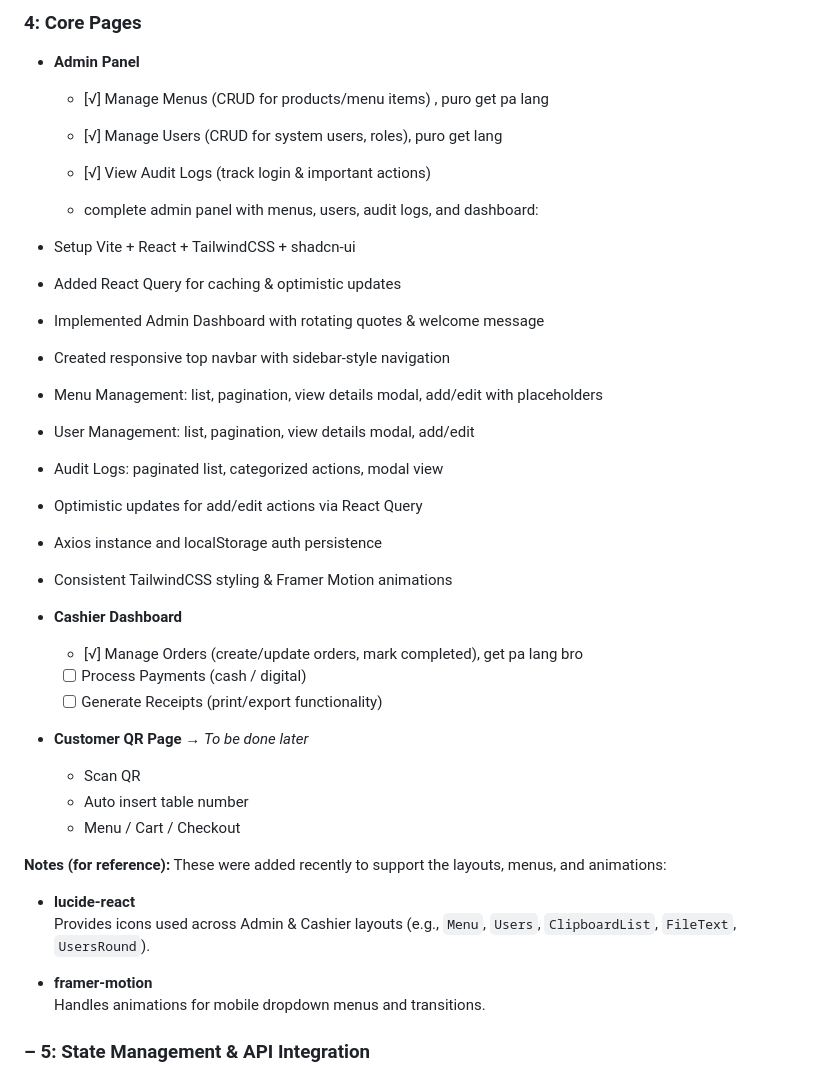
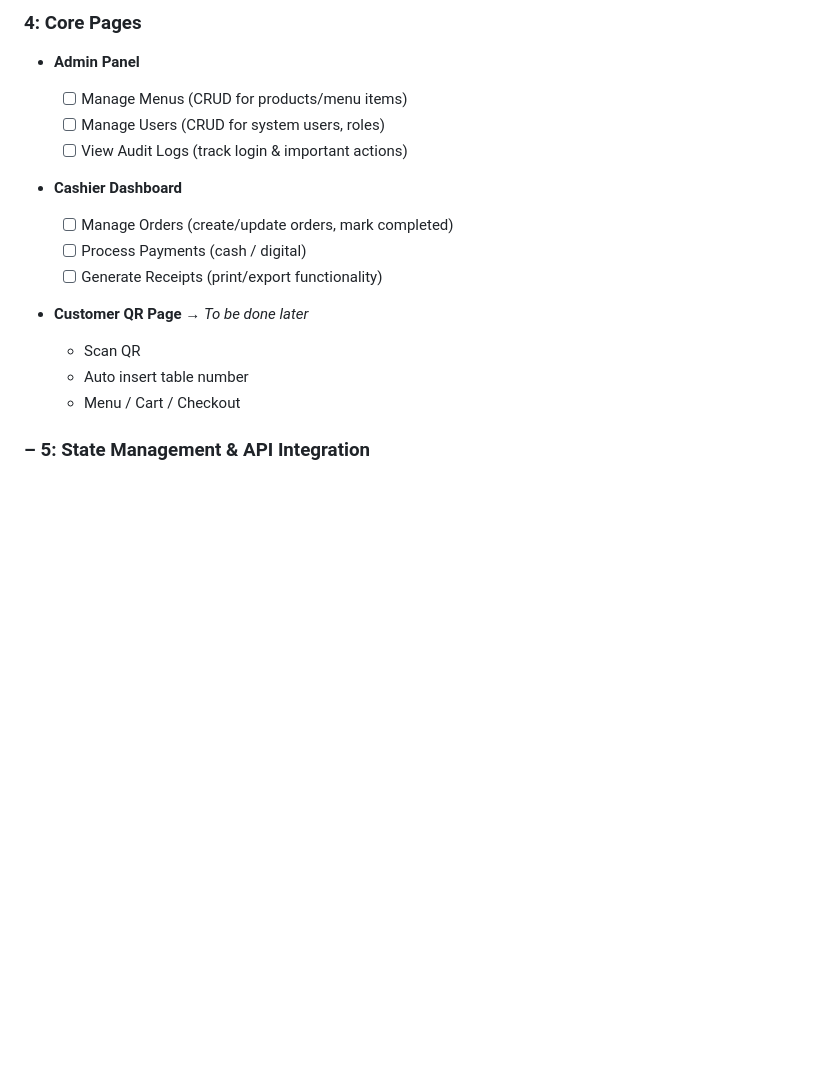
Before and after one commit to property360-2/Development-of-Sales-and-Inventory-System-with-QR-Code-Based-Ordering-and-Predictive-Analytics, a Markdown page: documentation/developmental-plan.md, the part around the change. Rendered like a GitHub page; blank space fills up the shorter version.

Commit message:
revery back to the changes made, ai code are messy, will create more easier and maintainable code, will revise majority of the pages

```diff
--- a/documentation/developmental-plan.md
+++ b/documentation/developmental-plan.md
@@ -105,25 +105,13 @@
 
 - **Admin Panel**
 
-  - [√] Manage Menus (CRUD for products/menu items) , puro get pa lang
-  - [√] Manage Users (CRUD for system users, roles), puro get lang
-  - [√] View Audit Logs (track login & important actions)
+  - [ ] Manage Menus (CRUD for products/menu items)
+  - [ ] Manage Users (CRUD for system users, roles)
+  - [ ] View Audit Logs (track login & important actions)
 
-  - complete admin panel with menus, users, audit logs, and dashboard:
-
-- Setup Vite + React + TailwindCSS + shadcn-ui
-- Added React Query for caching & optimistic updates
-- Implemented Admin Dashboard with rotating quotes & welcome message
-- Created responsive top navbar with sidebar-style navigation
-- Menu Management: list, pagination, view details modal, add/edit with placeholders
-- User Management: list, pagination, view details modal, add/edit
-- Audit Logs: paginated list, categorized actions, modal view
-- Optimistic updates for add/edit actions via React Query
-- Axios instance and localStorage auth persistence
-- Consistent TailwindCSS styling & Framer Motion animations
 - **Cashier Dashboard**
 
-  - [√] Manage Orders (create/update orders, mark completed), get pa lang bro
+  - [ ] Manage Orders (create/update orders, mark completed)
   - [ ] Process Payments (cash / digital)
   - [ ] Generate Receipts (print/export functionality)
 
@@ -131,15 +119,6 @@
   - Scan QR
   - Auto insert table number
   - Menu / Cart / Checkout
-
-**Notes (for reference):**
-These were added recently to support the layouts, menus, and animations:
-
-- **lucide-react**
-  Provides icons used across Admin & Cashier layouts (e.g., `Menu`, `Users`, `ClipboardList`, `FileText`, `UsersRound`).
-
-- **framer-motion**
-  Handles animations for mobile dropdown menus and transitions.
 
 ### – 5: State Management & API Integration
 
```
